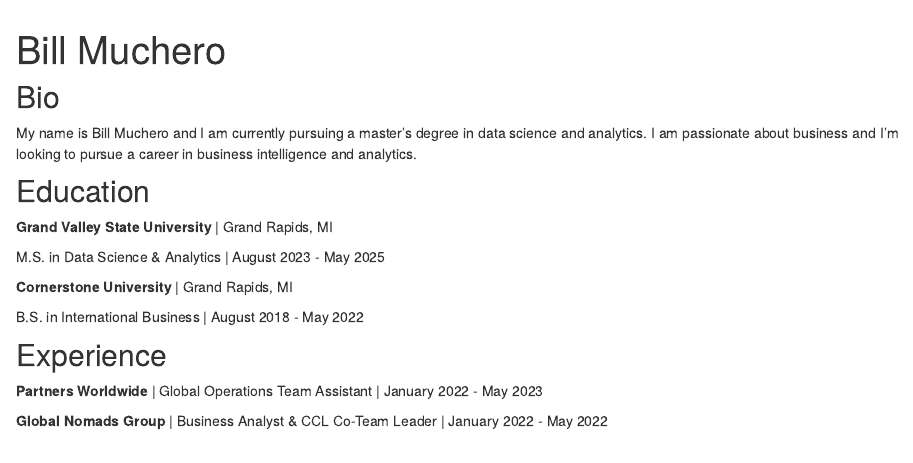
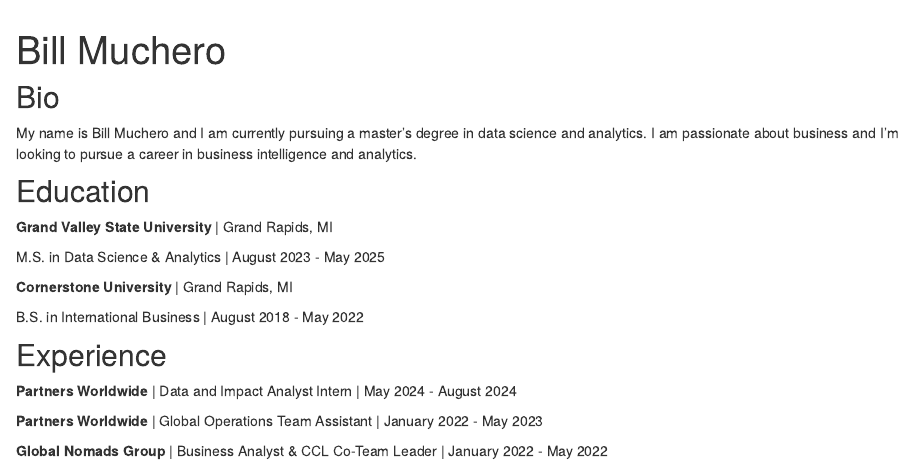
Before and after one commit to billjnr07/portfolio, an R Markdown document (index.Rmd): the page in a window 1100 px wide, from 60 px down. Rendered offline with R 4.5, knitr and Pandoc, with nearby package versions; drawn as R Markdown's standard HTML page in place of the format the file asks for.

Commit message:
Internship update

```diff
--- a/index.Rmd
+++ b/index.Rmd
@@ -29,6 +29,8 @@
 
 ## Experience
 
+**Partners Worldwide** |  Data and Impact Analyst Intern | May 2024 - August 2024
+
 **Partners Worldwide** | Global Operations Team Assistant | January 2022 - May 2023
 
 **Global Nomads Group** | Business Analyst & CCL Co-Team Leader | January 2022 - May 2022
```
Also changed, not shown: docs/search.json, 1 other file.
